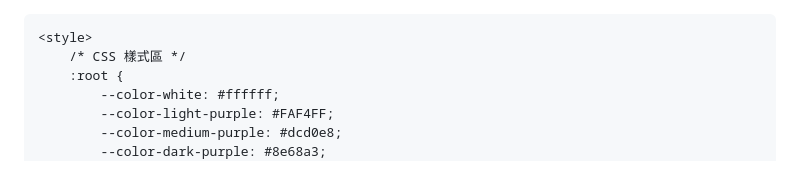
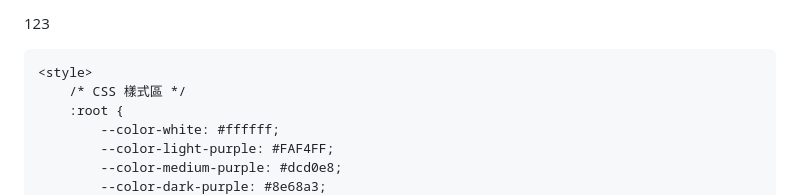
Before and after one commit to kylenalicia/kylenalicia.github.io, a Markdown page: README.md, the part around the change. GitHub-like rendering.

```diff
--- a/README.md
+++ b/README.md
@@ -1,4 +1,4 @@
-
+123
 
 
 
```
